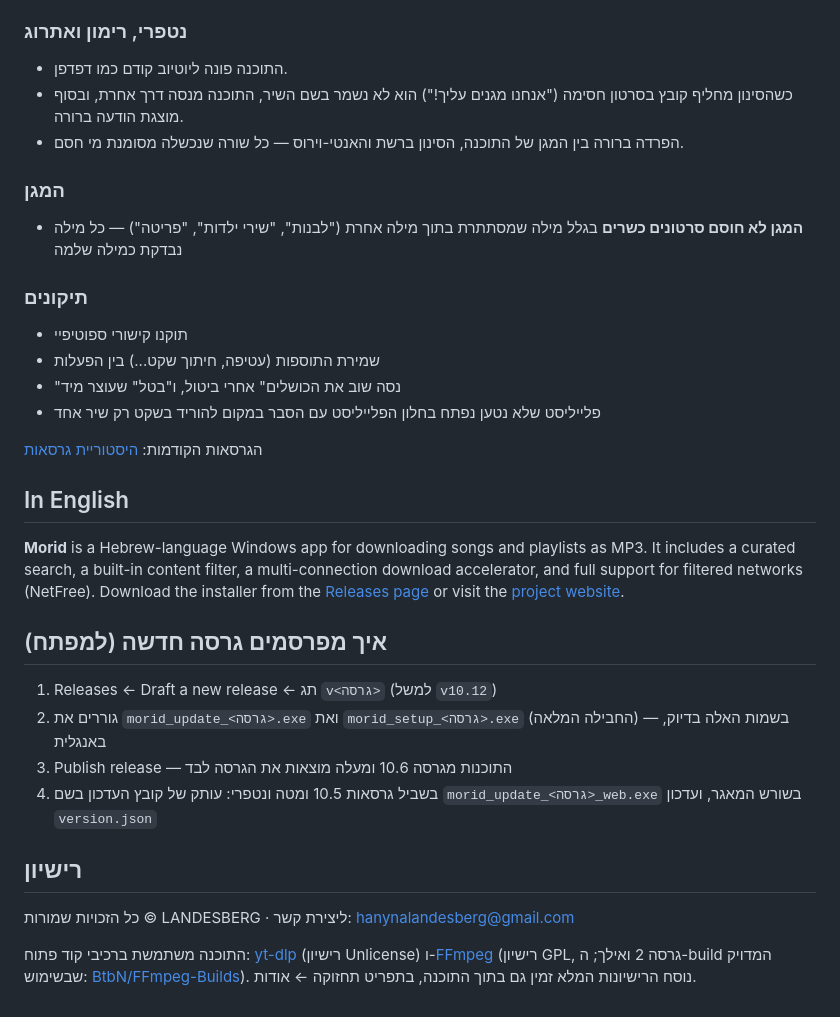
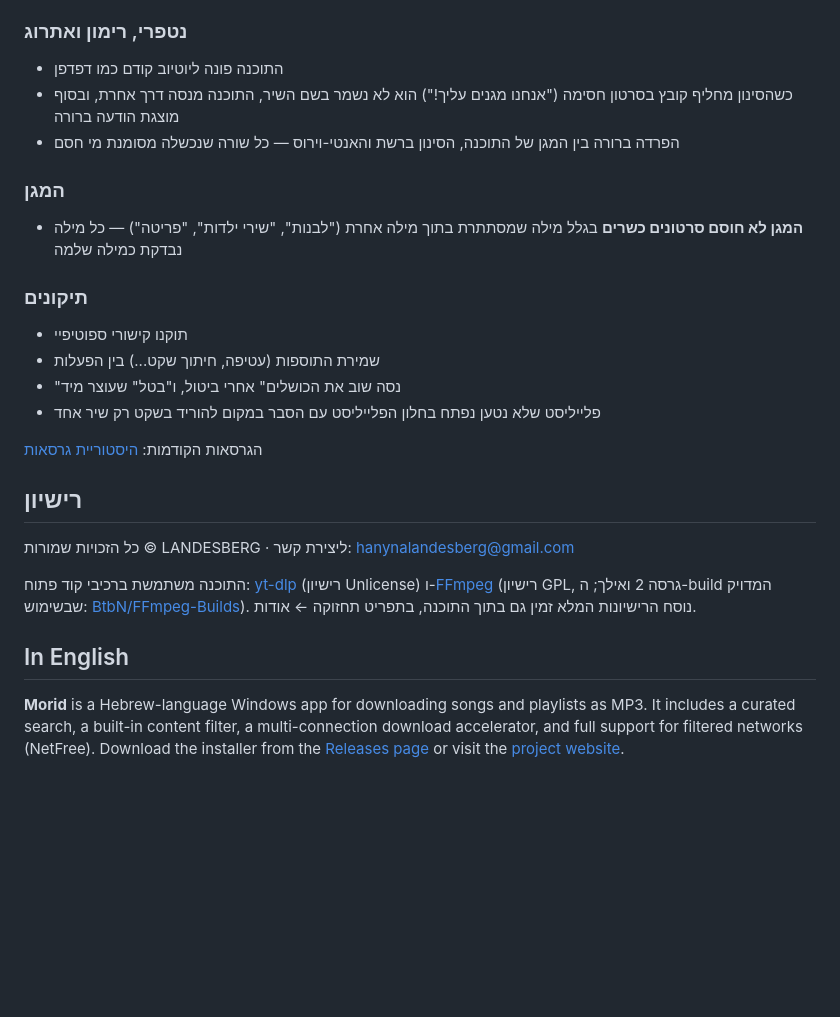
Before and after one commit to hanyna/morid, a Markdown page: README.md, the part around one of its changes. Rendered like a GitHub page; blank space fills up the shorter version.

Commit message:
README: כיוון מימין לשמאל, הסרת הוראות המפתח

```diff
--- a/README.md
+++ b/README.md
@@ -36,9 +38,9 @@
 - **הורדות אמינות יותר** מול השינויים האחרונים ביוטיוב: מנוע עדכני עם חזרה אוטומטית לגרסה הקודמת אם עדכון לא עובד, ופחות המתנות חוזרות על שיר שנכשל
 
 ### נטפרי, רימון ואתרוג
-- התוכנה פונה ליוטיוב קודם כמו דפדפן.
-- כשהסינון מחליף קובץ בסרטון חסימה ("אנחנו מגנים עליך!") הוא לא נשמר בשם השיר, התוכנה מנסה דרך אחרת, ובסוף מוצגת הודעה ברורה.
-- הפרדה ברורה בין המגן של התוכנה, הסינון ברשת והאנטי-וירוס — כל שורה שנכשלה מסומנת מי חסם.
+- התוכנה פונה ליוטיוב קודם כמו דפדפן
+- כשהסינון מחליף קובץ בסרטון חסימה ("אנחנו מגנים עליך!") הוא לא נשמר בשם השיר, התוכנה מנסה דרך אחרת, ובסוף מוצגת הודעה ברורה
+- הפרדה ברורה בין המגן של התוכנה, הסינון ברשת והאנטי-וירוס — כל שורה שנכשלה מסומנת מי חסם
 
 ### המגן
 - **המגן לא חוסם סרטונים כשרים** בגלל מילה שמסתתרת בתוך מילה אחרת ("לבנות", "שירי ילדות", "פריטה") — כל מילה נבדקת כמילה שלמה
@@ -51,17 +53,17 @@
 
 הגרסאות הקודמות: [היסטוריית גרסאות](CHANGELOG.md)
 
+## רישיון
+כל הזכויות שמורות © LANDESBERG · ליצירת קשר: hanynalandesberg@gmail.com
+
+התוכנה משתמשת ברכיבי קוד פתוח: [yt-dlp](https://github.com/yt-dlp/yt-dlp) (רישיון Unlicense) ו-[FFmpeg](https://ffmpeg.org) (רישיון GPL, גרסה 2 ואילך; ה-build המדויק שבשימוש: [BtbN/FFmpeg-Builds](https://github.com/BtbN/FFmpeg-Builds/releases)). נוסח הרישיונות המלא זמין גם בתוך התוכנה, בתפריט תחזוקה ← אודות.
+
+</div>
+
+<div dir="ltr">
+
 ## In English
 
 **Morid** is a Hebrew-language Windows app for downloading songs and playlists as MP3. It includes a curated search, a built-in content filter, a multi-connection download accelerator, and full support for filtered networks (NetFree). Download the installer from the [Releases page](https://github.com/hanyna/morid/releases) or visit the [project website](https://hanyna.github.io/morid/).
 
-## איך מפרסמים גרסה חדשה (למפתח)
-1. Releases ← Draft a new release ← תג `v<גרסה>` (למשל `v10.12`)
-2. גוררים את `morid_update_<גרסה>.exe` ואת `morid_setup_<גרסה>.exe` (החבילה המלאה) — בשמות האלה בדיוק, באנגלית
-3. Publish release — התוכנות מגרסה 10.6 ומעלה מוצאות את הגרסה לבד
-4. בשביל גרסאות 10.5 ומטה ונטפרי: עותק של קובץ העדכון בשם `morid_update_<גרסה>_web.exe` בשורש המאגר, ועדכון `version.json`
-
-## רישיון
-כל הזכויות שמורות © LANDESBERG · ליצירת קשר: hanynalandesberg@gmail.com
-
-התוכנה משתמשת ברכיבי קוד פתוח: [yt-dlp](https://github.com/yt-dlp/yt-dlp) (רישיון Unlicense) ו-[FFmpeg](https://ffmpeg.org) (רישיון GPL, גרסה 2 ואילך; ה-build המדויק שבשימוש: [BtbN/FFmpeg-Builds](https://github.com/BtbN/FFmpeg-Builds/releases)). נוסח הרישיונות המלא זמין גם בתוך התוכנה, בתפריט תחזוקה ← אודות.
+</div>
```
Also changed, not shown: other parts of README.md (+2 -0 lines).
